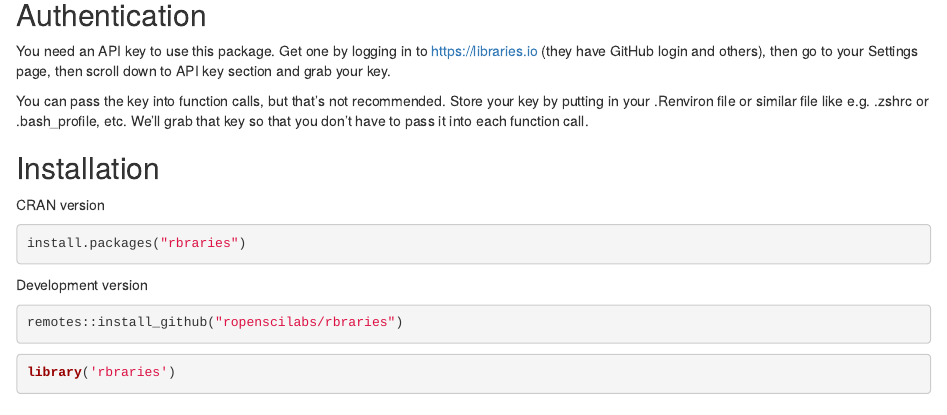
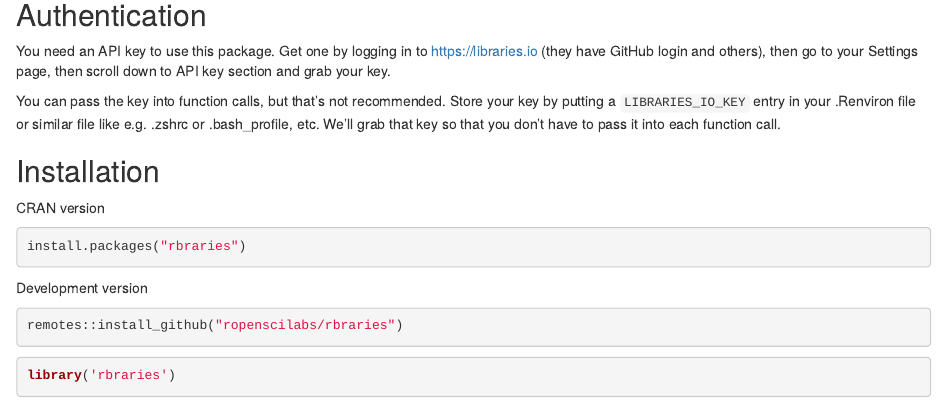
Before and after one commit to ropensci-archive/rbraries, an R Markdown document (README.Rmd): the page in a window 1100 px wide, from 210 px down. Rendered offline with R 4.5, knitr and Pandoc, with nearby package versions; some code elsewhere in the file could not run offline; badge pictures from the web are left out.

Commit message:
more explicit API key documentation

```diff
--- a/README.Rmd
+++ b/README.Rmd
@@ -35,7 +35,7 @@ Settings page, then scroll down to API key section and grab your
 key.
 
 You can pass the key into function calls, but that's not recommended.
-Store your key by putting in your .Renviron file or similar file like
+Store your key by putting a `LIBRARIES_IO_KEY` entry in your .Renviron file or similar file like
 e.g. .zshrc or .bash_profile, etc. We'll grab that key so that you
 don't have to pass it into each function call.
 
```
Also changed, not shown: R/rbraries-package.R (+1 -1 lines).
